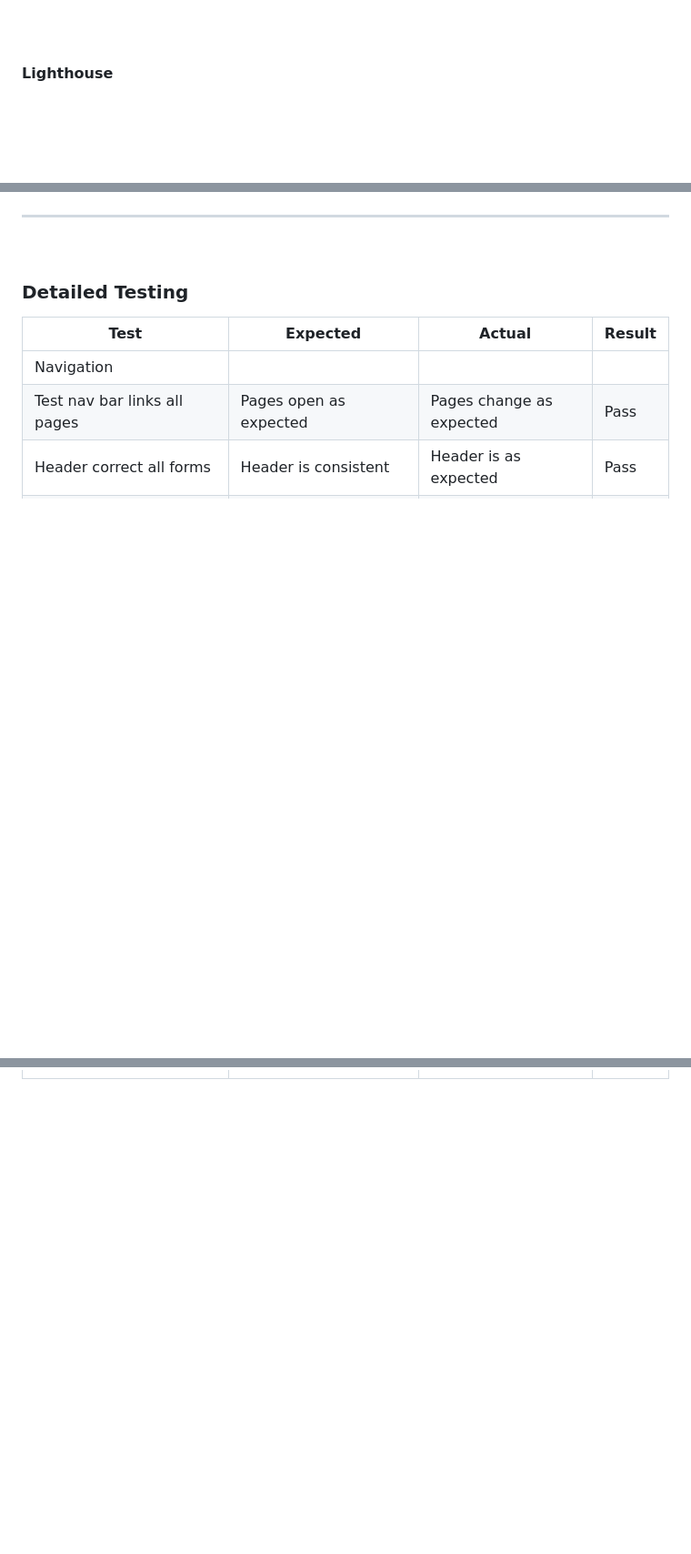
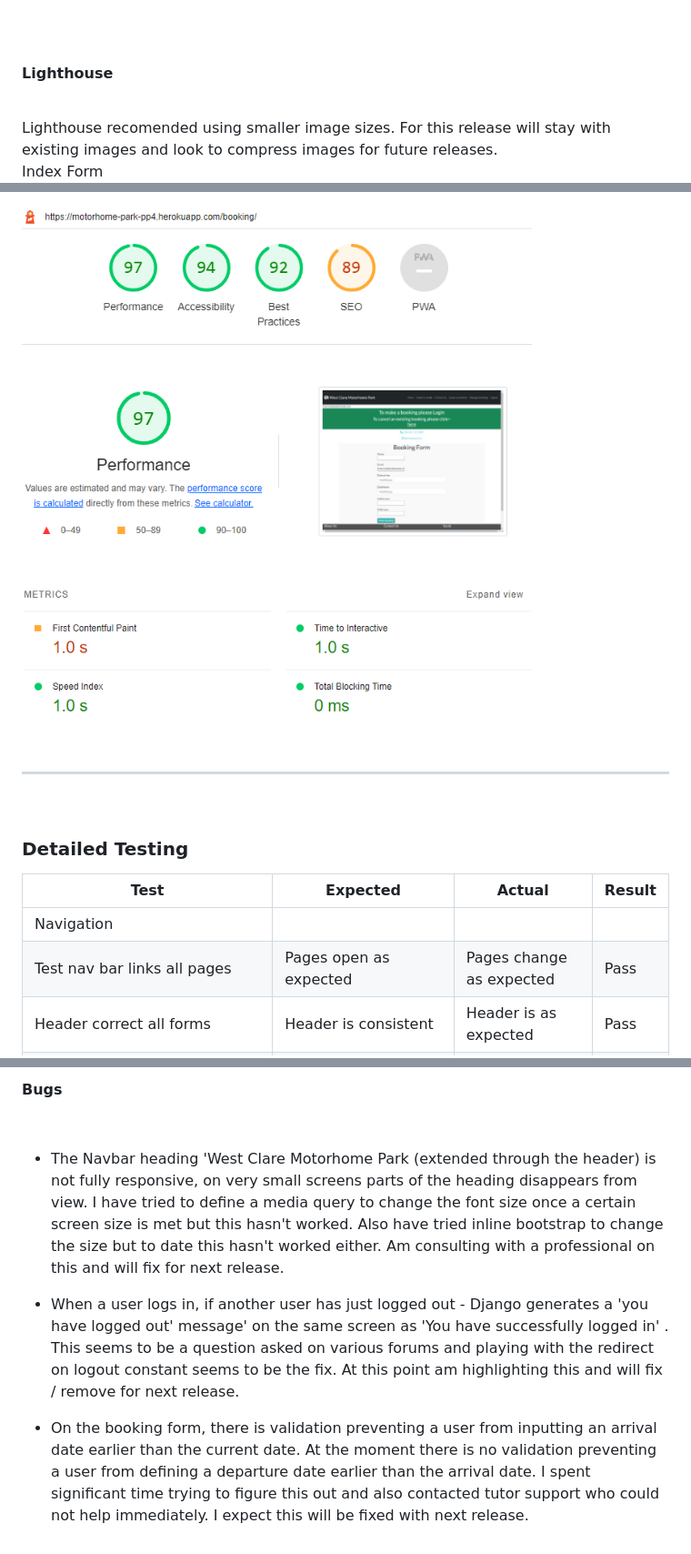
Before and after one commit to 2macs/WestClareMohoPark2_PP4, a Markdown page: testing.md, 3 parts joined by grey strips. Shown: that part at 91% size. Rendered like a GitHub page; pictures changed too: extra_pics/lh-booking.PNG (added); blank space fills up the shorter version.

Commit message:
add lighthouse pages for all form

```diff
--- a/testing.md
+++ b/testing.md
@@ -70,5 +70,7 @@ N/A only one js function defined to generate an alert.
 
 #### Lighthouse
 <br />
+Lighthouse recomended using smaller image sizes. For this release will stay with existing images and look to compress images for future releases. <br />
 
+Index Form <br />
 ![Lighthouse result for site](/static/lh-index.PNG)
@@ -75,3 +92,5 @@ N/A only one js function defined to generate an alert.
+![Lighthouse result for Booking](/extra_pics/lh-booking.PNG)
+
 <br />
 <hr />
 <br />
@@ -108,0 +155,8 @@ N/A only one js function defined to generate an alert.
+#### Bugs
+<br />
+
+* The Navbar heading 'West Clare Motorhome Park (extended through the header) is not fully responsive, on very small screens parts of the heading disappears from view. I have tried to define a media query to change the font size once a certain screen size is met but this hasn't worked. Also have tried inline bootstrap to change the size but to date this hasn't worked either. Am consulting with a professional on this and will fix for next release.
+
+* When a user logs in, if another user has just logged out - Django generates a 'you have logged out' message' on the same screen as 'You have successfully logged in' . This seems to be a question asked on various forums and playing with the redirect on logout constant seems to be the fix. At this point am highlighting this and will fix / remove for next release.
+
+* On the booking form, there is validation preventing a user from inputting an arrival date earlier than the current date. At the moment there is no validation preventing a user from defining a departure date earlier than the arrival date. I spent significant time trying to figure this out and also contacted tutor support who could not help immediately. I expect this will be fixed with next release.
```
Also changed, not shown: other parts of testing.md (+42 -0 lines), README.md (+11 -1 lines), extra_pics/lh-comment.PNG (added), extra_pics/lh-enquiry.PNG (added), extra_pics/lh-explore.PNG (added), 2 other files.
